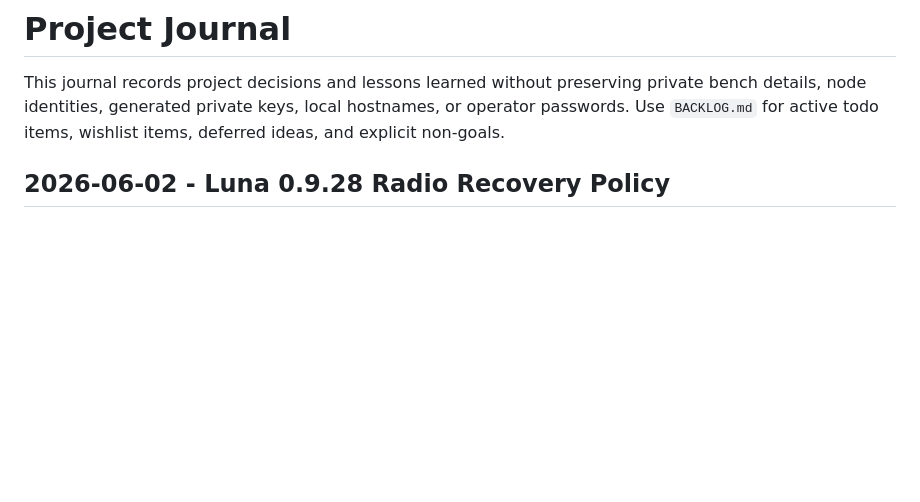
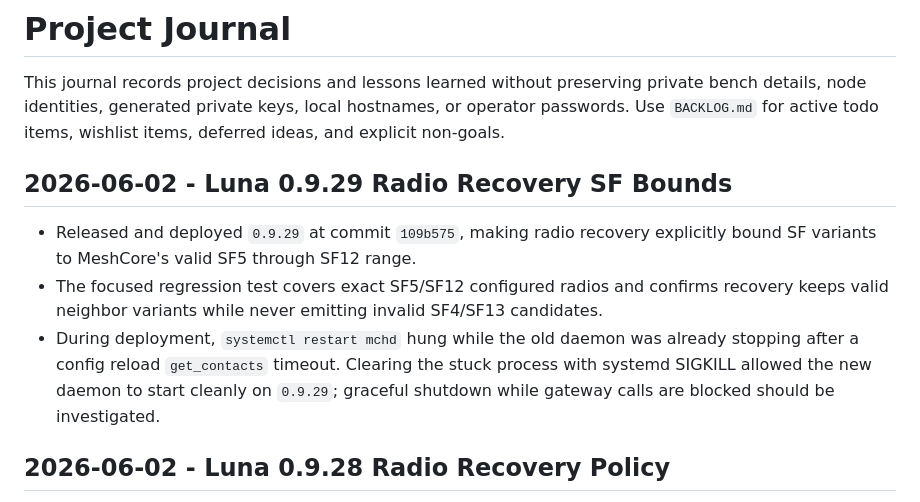
Before and after one commit to rdmarsh/meshherder, a Markdown page: JOURNAL.md, the part around the change. Rendered like a GitHub page; blank space fills up the shorter version.

Commit message:
Record 0.9.29 deployment notes

```diff
--- a/JOURNAL.md
+++ b/JOURNAL.md
@@ -3,6 +3,17 @@
 This journal records project decisions and lessons learned without preserving private bench
 details, node identities, generated private keys, local hostnames, or operator passwords.
 Use `BACKLOG.md` for active todo items, wishlist items, deferred ideas, and explicit non-goals.
+
+## 2026-06-02 - Luna 0.9.29 Radio Recovery SF Bounds
+
+- Released and deployed `0.9.29` at commit `109b575`, making radio recovery explicitly bound SF
+  variants to MeshCore's valid SF5 through SF12 range.
+- The focused regression test covers exact SF5/SF12 configured radios and confirms recovery keeps
+  valid neighbor variants while never emitting invalid SF4/SF13 candidates.
+- During deployment, `systemctl restart mchd` hung while the old daemon was already stopping after a
+  config reload `get_contacts` timeout. Clearing the stuck process with systemd SIGKILL allowed the
+  new daemon to start cleanly on `0.9.29`; graceful shutdown while gateway calls are blocked should
+  be investigated.
 
 ## 2026-06-02 - Luna 0.9.28 Radio Recovery Policy
 
```
Also changed, not shown: BACKLOG.md (+3 -0 lines).
